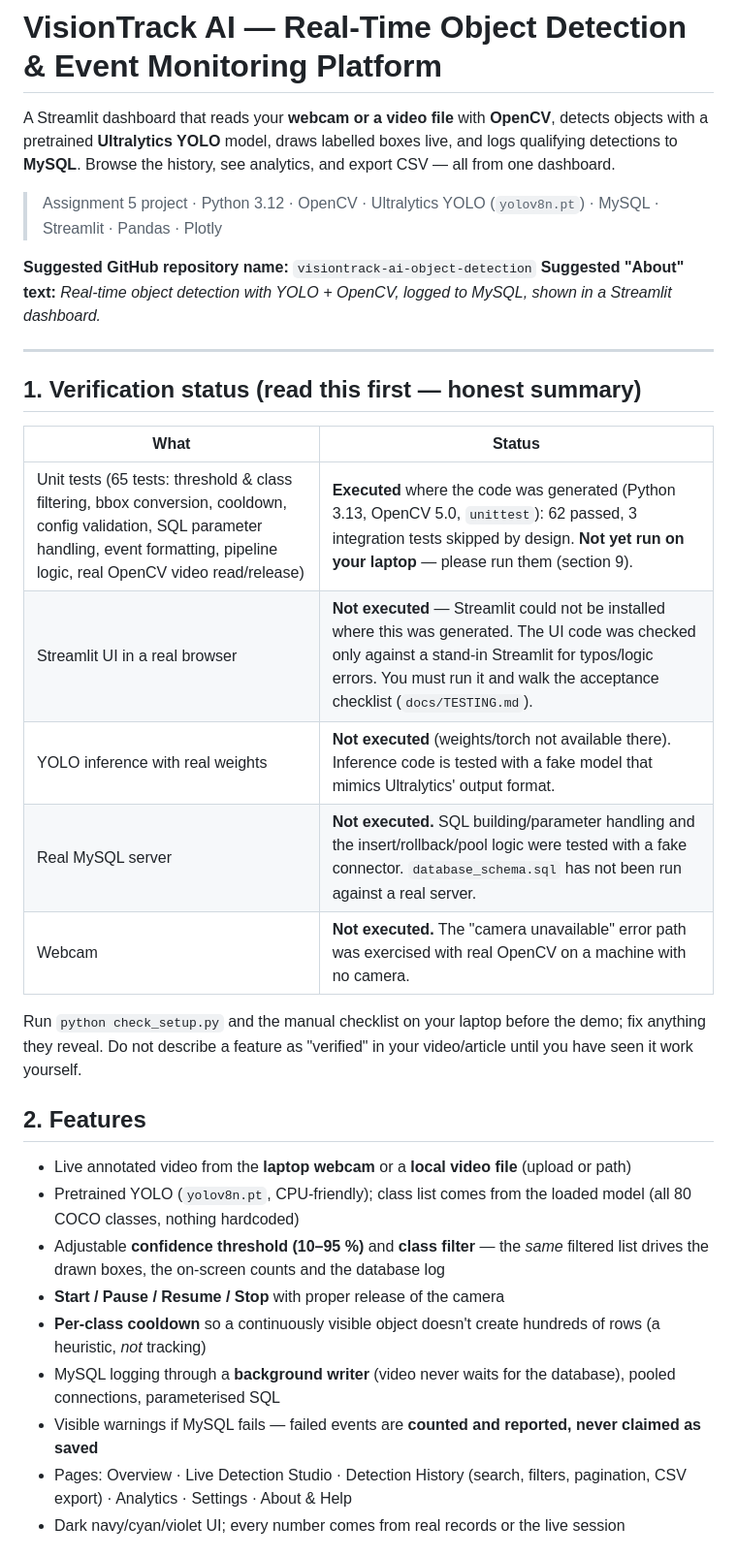
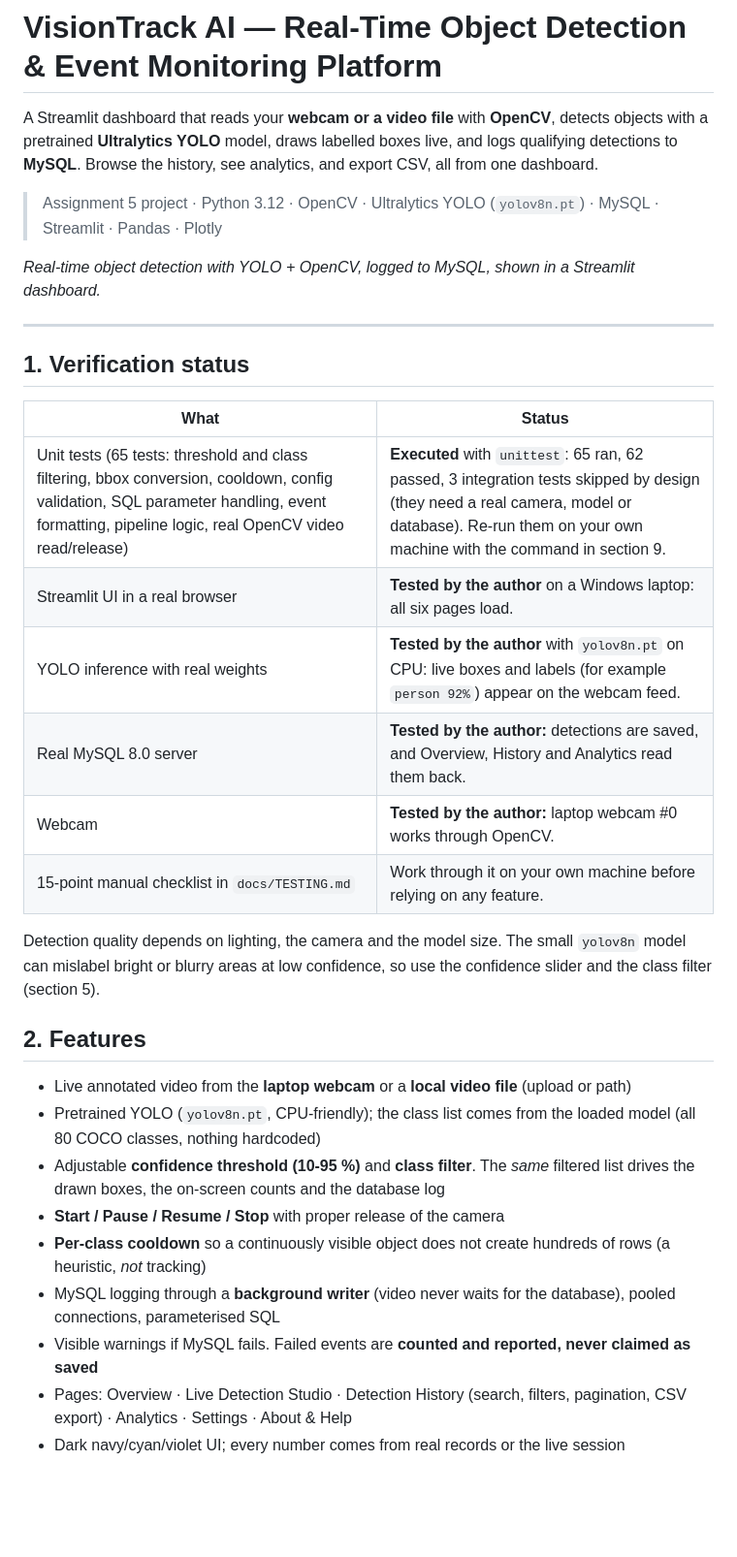
Before and after one commit to myakaharsha001/visiontrackai, a Markdown page: README.md, the part around one of its changes. Shown at 97% size. Rendered like a GitHub page; blank space fills up the shorter version.

```diff
--- a/README.md
+++ b/README.md
@@ -2,37 +2,37 @@
 
 A Streamlit dashboard that reads your **webcam or a video file** with **OpenCV**, detects objects with a
 pretrained **Ultralytics YOLO** model, draws labelled boxes live, and logs qualifying detections to **MySQL**.
-Browse the history, see analytics, and export CSV — all from one dashboard.
+Browse the history, see analytics, and export CSV, all from one dashboard.
 
 > Assignment 5 project · Python 3.12 · OpenCV · Ultralytics YOLO (`yolov8n.pt`) · MySQL · Streamlit · Pandas · Plotly
 
-**Suggested GitHub repository name:** `visiontrack-ai-object-detection`
-**Suggested "About" text:** *Real-time object detection with YOLO + OpenCV, logged to MySQL, shown in a Streamlit dashboard.*
+*Real-time object detection with YOLO + OpenCV, logged to MySQL, shown in a Streamlit dashboard.*
 
 ---
 
-## 1. Verification status (read this first — honest summary)
+## 1. Verification status
 
 | What | Status |
 |---|---|
-| Unit tests (65 tests: threshold & class filtering, bbox conversion, cooldown, config validation, SQL parameter handling, event formatting, pipeline logic, real OpenCV video read/release) | **Executed** where the code was generated (Python 3.13, OpenCV 5.0, `unittest`): 62 passed, 3 integration tests skipped by design. **Not yet run on your laptop** — please run them (section 9). |
-| Streamlit UI in a real browser | **Not executed** — Streamlit could not be installed where this was generated. The UI code was checked only against a stand-in Streamlit for typos/logic errors. You must run it and walk the acceptance checklist (`docs/TESTING.md`). |
-| YOLO inference with real weights | **Not executed** (weights/torch not available there). Inference code is tested with a fake model that mimics Ultralytics' output format. |
-| Real MySQL server | **Not executed.** SQL building/parameter handling and the insert/rollback/pool logic were tested with a fake connector. `database_schema.sql` has not been run against a real server. |
-| Webcam | **Not executed.** The "camera unavailable" error path was exercised with real OpenCV on a machine with no camera. |
+| Unit tests (65 tests: threshold and class filtering, bbox conversion, cooldown, config validation, SQL parameter handling, event formatting, pipeline logic, real OpenCV video read/release) | **Executed** with `unittest`: 65 ran, 62 passed, 3 integration tests skipped by design (they need a real camera, model or database). Re-run them on your own machine with the command in section 9. |
+| Streamlit UI in a real browser | **Tested by the author** on a Windows laptop: all six pages load. |
+| YOLO inference with real weights | **Tested by the author** with `yolov8n.pt` on CPU: live boxes and labels (for example `person 92%`) appear on the webcam feed. |
+| Real MySQL 8.0 server | **Tested by the author:** detections are saved, and Overview, History and Analytics read them back. |
+| Webcam | **Tested by the author:** laptop webcam #0 works through OpenCV. |
+| 15-point manual checklist in `docs/TESTING.md` | Work through it on your own machine before relying on any feature. |
 
-Run `python check_setup.py` and the manual checklist on your laptop before the demo; fix anything they reveal.
-Do not describe a feature as "verified" in your video/article until you have seen it work yourself.
+Detection quality depends on lighting, the camera and the model size. The small `yolov8n` model can mislabel
+bright or blurry areas at low confidence, so use the confidence slider and the class filter (section 5).
 
 ## 2. Features
 
 * Live annotated video from the **laptop webcam** or a **local video file** (upload or path)
-* Pretrained YOLO (`yolov8n.pt`, CPU-friendly); class list comes from the loaded model (all 80 COCO classes, nothing hardcoded)
-* Adjustable **confidence threshold (10–95 %)** and **class filter** — the *same* filtered list drives the drawn boxes, the on-screen counts and the database log
+* Pretrained YOLO (`yolov8n.pt`, CPU-friendly); the class list comes from the loaded model (all 80 COCO classes, nothing hardcoded)
+* Adjustable **confidence threshold (10-95 %)** and **class filter**. The *same* filtered list drives the drawn boxes, the on-screen counts and the database log
 * **Start / Pause / Resume / Stop** with proper release of the camera
-* **Per-class cooldown** so a continuously visible object doesn't create hundreds of rows (a heuristic, *not* tracking)
+* **Per-class cooldown** so a continuously visible object does not create hundreds of rows (a heuristic, *not* tracking)
 * MySQL logging through a **background writer** (video never waits for the database), pooled connections, parameterised SQL
-* Visible warnings if MySQL fails — failed events are **counted and reported, never claimed as saved**
+* Visible warnings if MySQL fails. Failed events are **counted and reported, never claimed as saved**
 * Pages: Overview · Live Detection Studio · Detection History (search, filters, pagination, CSV export) · Analytics · Settings · About & Help
 * Dark navy/cyan/violet UI; every number comes from real records or the live session
 
```
Also changed, not shown: other parts of README.md (+49 -44 lines).
